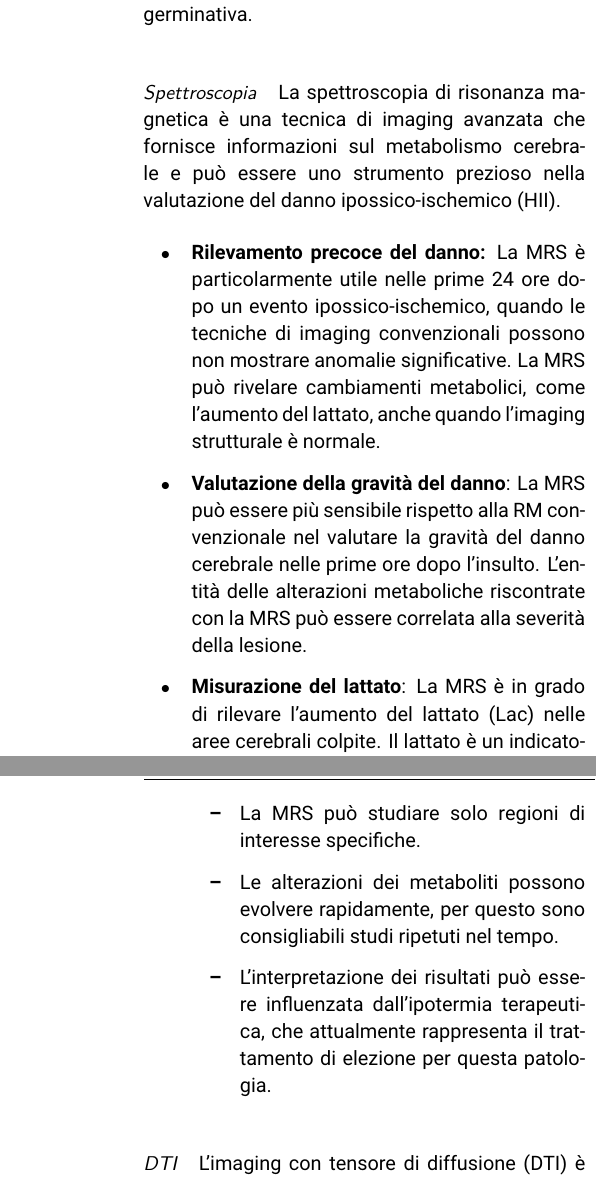
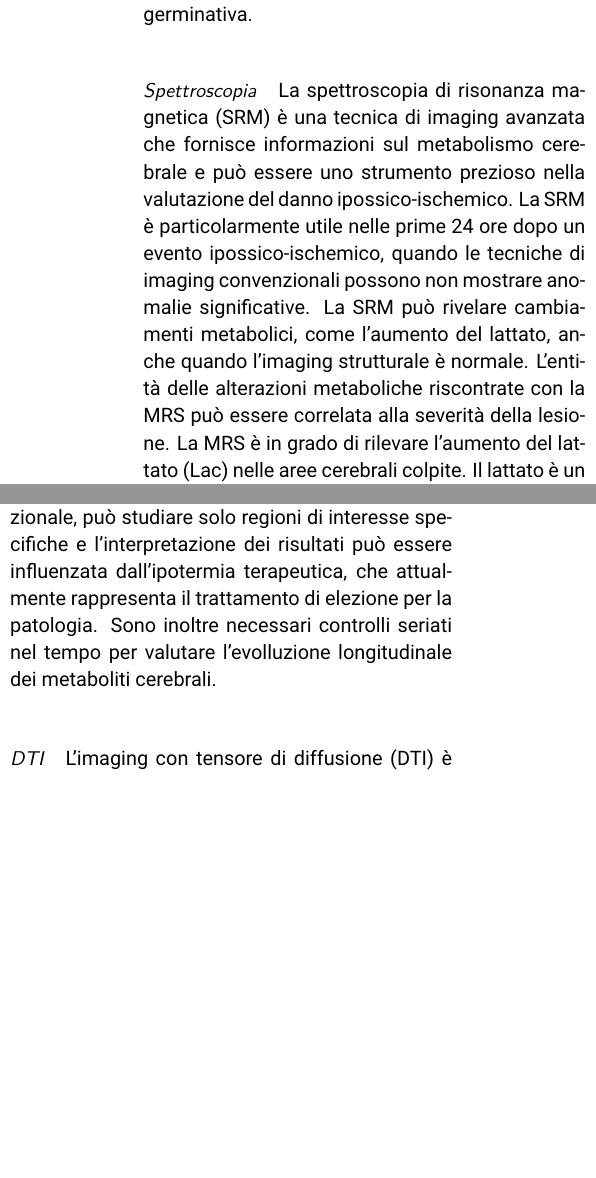
Before and after one commit to gmadevs/Clinical-neuroradiology, a LaTeX book (neuroradiologia_clinica.tex, which reads Capitoli/pediatrica/vascolare/ipossico-ischemico.tex): two parts of the columns of pages 26 and 27 of 37 before the commit and two parts of the columns of page 26 of 37 after it, joined at a grey line, cut so that both start at the same text, the shorter picture padded with empty space. Compiled offline with pdfLaTeX.

Commit message:
update ipossico

```diff
--- a/Capitoli/pediatrica/vascolare/ipossico-ischemico.tex
+++ b/Capitoli/pediatrica/vascolare/ipossico-ischemico.tex
@@ -112,15 +112,3 @@ La pseudonormalizzazione si manifesta tipicamente \textbf{circa una settimana do
 
 \paragraph{SWI} SWI e T2*GE sono particolarmente utili nell'imaging del cervello neonatale per identificare microemorragie e per migliorare la valutazione del danno ipossico-ischemico dal punto di vista della tempistica e l'estensione del danno. Si possono evidenziare \textbf{emorragie della matrice germinale}, che sono più frequenti nei neonati pretermine. Le SWI rispetto alle sequenze T2*GE sono superiori nel rilevare la componente emorragica di tali lesioni. L'emorragia della matrice germinale può essere associata a emorragie intraventricolari e può complicare ulteriormente il decorso clinico del neonato. Sono utili nell'identificare la \textbf{trombosi venosa durale}, condizione che può associarsi a ischemia e danno cerebrale. La trombosi venosa si manifesta tipicamente con assenza di flusso nei seni venosi e, a volte, con emorragie correlate. In caso di emorragie pregresse, le sequenze GRE e SWI possono evidenziare la presenza di \textbf{depositi di emosiderina}, un prodotto di degradazione dell'emoglobina, che può persistere a lungo dopo l'evento emorragico. Le sequenze SWI sono utili nell'identificare il coinvolgimento cerebellare, che è un reperto che può essere presente in casi di emorragia della matrice germinativa.
 
-\paragraph{Spettroscopia} La spettroscopia di risonanza magnetica è una tecnica di imaging avanzata che fornisce informazioni sul metabolismo cerebrale e può essere uno strumento prezioso nella valutazione del danno ipossico-ischemico (HII).
-
-\begin{itemize}
-	\tightlist
-	\item
-	\textbf{Rilevamento precoce del danno:} La MRS è particolarmente utile nelle prime 24 ore dopo un evento ipossico-ischemico, quando le tecniche di imaging convenzionali possono non mostrare anomalie significative. La MRS può rivelare cambiamenti metabolici, come l'aumento del lattato, anche quando l'imaging strutturale è normale.
-	\item
-	\textbf{Valutazione della gravità del danno}: La MRS può essere più sensibile rispetto alla RM convenzionale nel valutare la gravità del danno cerebrale nelle prime ore dopo l'insulto. L'entità delle alterazioni metaboliche riscontrate con la MRS può essere correlata alla severità della lesione.
-	\item
-	\textbf{Misurazione del lattato}: La MRS è in grado di rilevare l'aumento del lattato (Lac) nelle aree cerebrali colpite. Il lattato è un indicatore di metabolismo anaerobico, che si verifica quando il tessuto cerebrale non riceve sufficiente ossigeno. Un picco di lattato a 1,3 ppm (a 1,5 T) è un reperto tipico in caso di lesione ipossica-ischemica acuta. Il lattato può essere presente normalmente nei neonati prematuri e nel liquor cefalo-rachidiano, quindi bisogna porre attenzione al posizionamento del voxel. Un'altra insidia nell'interpretazione degli spettri di risonanza magnetica è che il lattato può tornare a livelli normali circa 24 ore dopo la nascita, un fenomeno noto come pseudonormalizzazione del picco del lattato. Un aumento secondario dei livelli di lattato, noto come crollo energetico secondario, si verifica dopo 24-48 ore, con un picco del livello di lattato a circa il quinto giorno dopo un episodio di HII.
-	\item
-	\textbf{Identificazione di altri metaboliti}: La MRS può identificare anche altri metaboliti che cambiano a seguito di danno ipossico-ischemico come glutammina-glutammato, e può mostrare una diminuzione di N-acetil-aspartato (NAA), un marker di integrità neuronale. In alcuni casi si possono identificare alterazioni specifiche di alcuni disturbi metabolici. Per esempio, un picco a 0,9 ppm è tipico della malattia delle urine a sciroppo d'acero, e un picco di glicina a 3,56 ppm può essere presente nell'iperglicinemia non chetotica.
@@ -139,10 +115,4 @@ La pseudonormalizzazione si manifesta tipicamente \textbf{circa una settimana do
-		La MRS può studiare solo regioni di interesse specifiche.
-		\item
-		Le alterazioni dei metaboliti possono evolvere rapidamente, per questo sono consigliabili studi ripetuti nel tempo.
-		\item
-		L'interpretazione dei risultati può essere influenzata dall'ipotermia terapeutica, che attualmente rappresenta il trattamento di elezione per questa patologia.
-	\end{itemize}
-\end{itemize}
+\paragraph{Spettroscopia} La spettroscopia di risonanza magnetica (SRM) è una tecnica di imaging avanzata che fornisce informazioni sul metabolismo cerebrale e può essere uno strumento prezioso nella valutazione del danno ipossico-ischemico. La SRM è particolarmente utile nelle prime 24 ore dopo un evento ipossico-ischemico, quando le tecniche di imaging convenzionali possono non mostrare anomalie significative. La SRM può rivelare cambiamenti metabolici, come l'aumento del lattato, anche quando l'imaging strutturale è normale. L'entità delle alterazioni metaboliche riscontrate con la MRS può essere correlata alla severità della lesione. La MRS è in grado di rilevare l'aumento del lattato (Lac) nelle aree cerebrali colpite. Il lattato è un indicatore di metabolismo anaerobico, che si verifica quando il tessuto cerebrale non riceve sufficiente ossigeno. Un picco di lattato a 1,3 ppm (a 1,5 T) è un reperto tipico in caso di lesione ipossica-ischemica acuta. Il lattato può essere presente normalmente nei neonati prematuri e nel liquor cefalo-rachidiano, quindi bisogna porre attenzione al posizionamento del voxel. Un'altra insidia nell'interpretazione degli spettri di risonanza magnetica è che il lattato può tornare a livelli normali circa 24 ore dopo la nascita, un fenomeno noto come pseudonormalizzazione del picco del lattato. Un aumento secondario dei livelli di lattato, noto come crollo energetico secondario, si verifica dopo 24-48 ore, con un picco del livello di lattato a circa il quinto giorno dopo un episodio di HII. La MRS può identificare anche altri metaboliti che cambiano a seguito di danno ipossico-ischemico come glutammina-glutammato, e può mostrare una diminuzione di N-acetil-aspartato (NAA), un marker di integrità neuronale. In alcuni casi si possono identificare alterazioni specifiche di alcuni disturbi metabolici. Per esempio, un picco a 0,9 ppm è tipico della malattia delle urine a sciroppo d'acero, e un picco di glicina a 3,56 ppm può essere presente nell'iperglicinemia non chetotica. Le alterazioni metaboliche rilevate con la MRS, come l'aumento del lattato e la diminuzione del NAA, sono state correlate con gli esiti neuroevolutivi nei neonati con HII. La combinazione di MRS e di altri esami di imaging può essere utile per predire il decorso neurologico a breve termine. La MRS può essere utile nella diagnosi differenziale, ad esempio tra HII e patologie metaboliche, permettendo di identificare pattern metabolici specifici di alcune malattie. In caso di sospetti disturbi metabolici, una sequenza MRS appropriata (ad esempio, con un tempo di eco breve, TE 30-35ms) può consentire l'identificazione di specifici picchi di metaboliti caratteristici di tale disturbo. Sono presenti tuttavia diverse \textbf{limitazioni}: la SRM richiede più tempo rispetto all'imaging RM convenzionale, può studiare solo regioni di interesse specifiche e l'interpretazione dei risultati può essere influenzata dall'ipotermia terapeutica, che attualmente rappresenta il trattamento di elezione per la patologia. Sono inoltre necessari controlli seriati nel tempo per valutare l'evolluzione longitudinale dei metaboliti cerebrali.
 
 \paragraph{DTI} L'imaging con tensore di diffusione (DTI) è una tecnica avanzata di risonanza magnetica (RM) che ha un valore significativo nella valutazione del danno ipossico-ischemico (HIE) nei neonati. Il DTI fornisce informazioni dettagliate sulla microstruttura cerebrale che non sono rilevabili con le tecniche di RM convenzionali.
 
```
Also changed, not shown: neuroradiologia_clinica.pdf, Capitoli/pediatrica/vascolare/ipossico-ischemico.tex (12 more changed lines), 5 other files.
